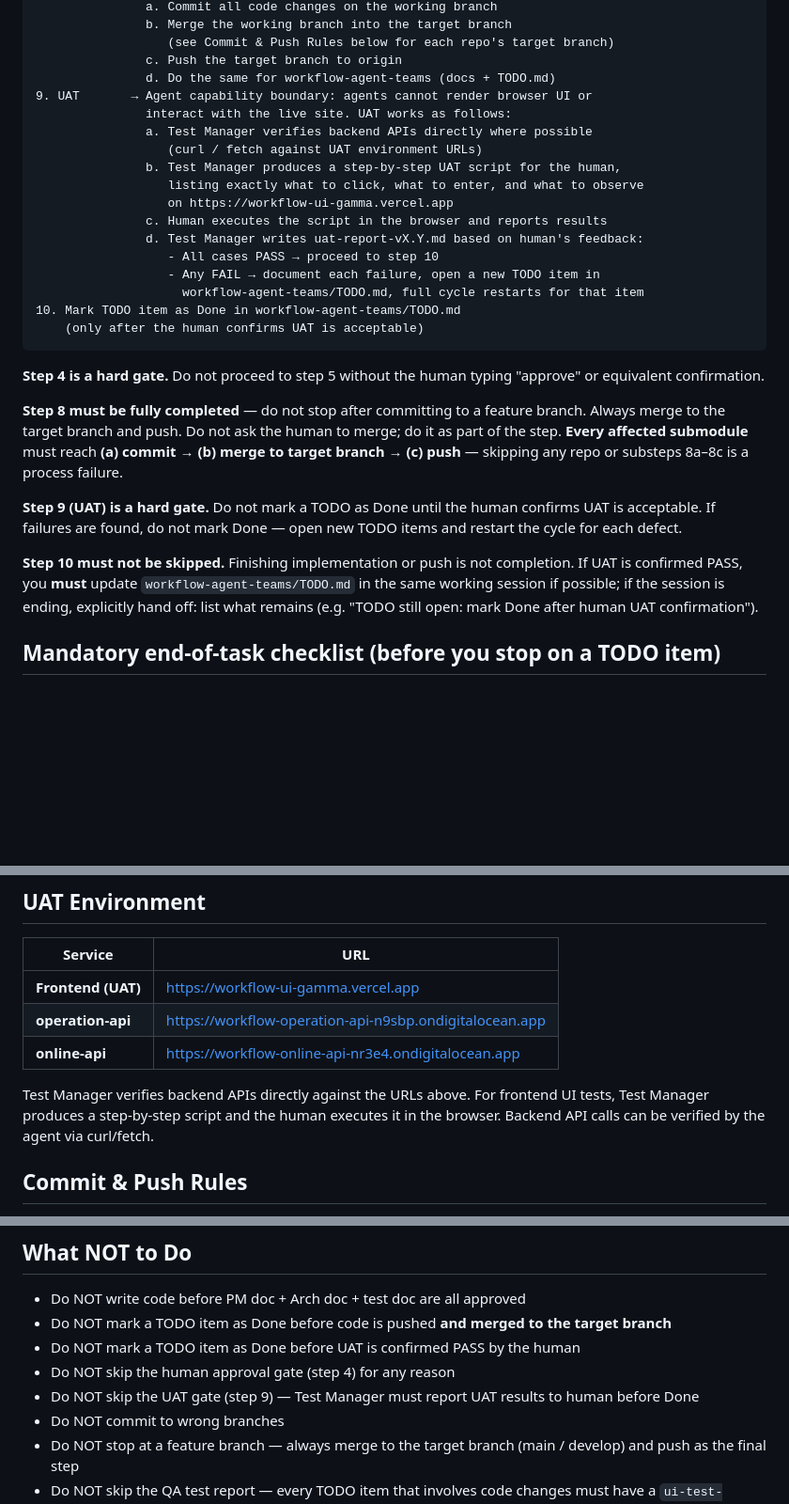
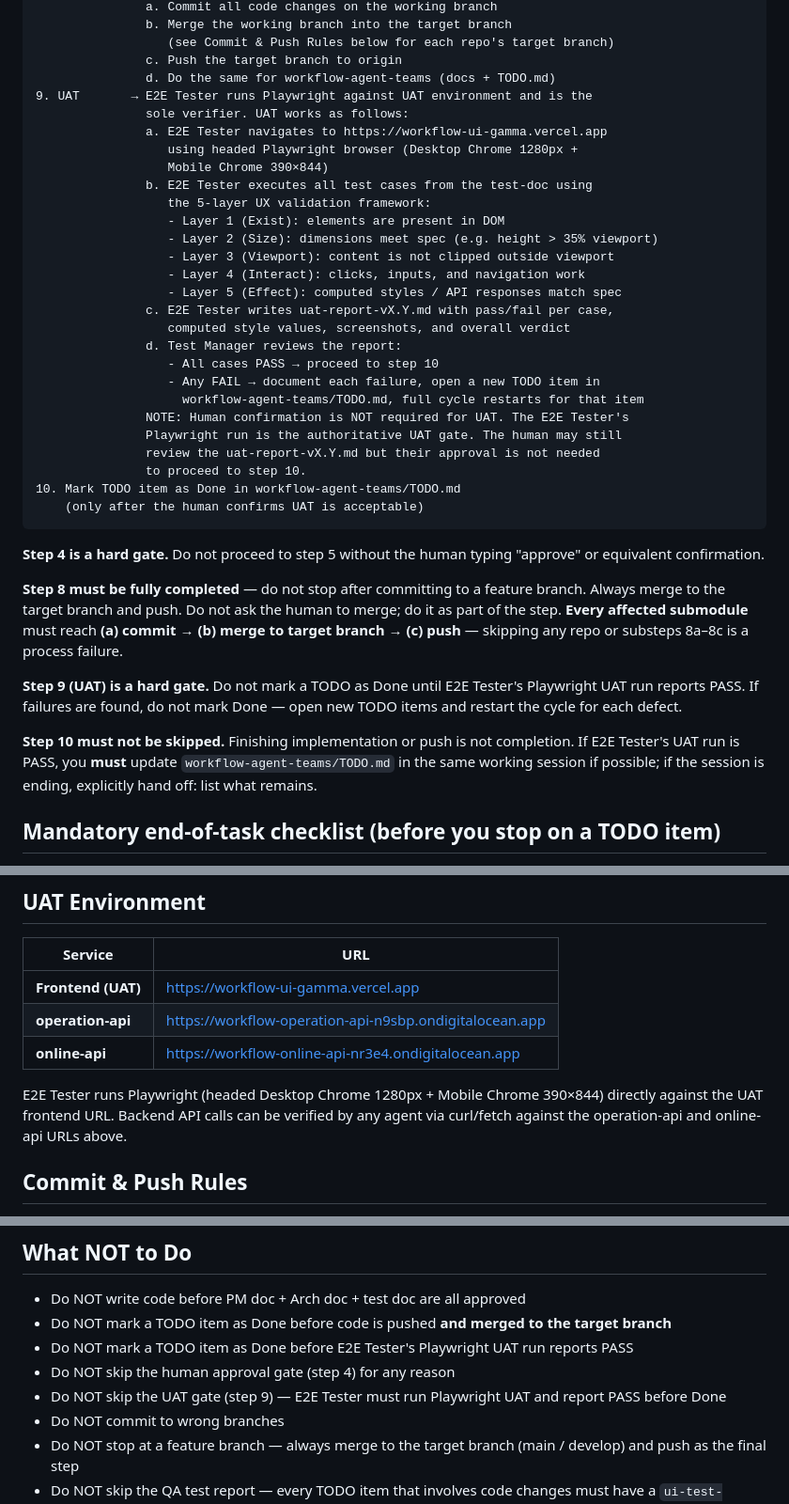
Before and after one commit to yiurenma/workflow, a Markdown page: CLAUDE.md, 3 parts joined by grey strips. Shown at 94% size. Rendered like a GitHub page; blank space fills up the shorter version.

Commit message:
process: UAT gate now owned by E2E Tester (Playwright), not human
Step 9 rewritten: E2E Tester runs headed Playwright against UAT env
using 5-layer UX validation. Human confirmation no longer required.
uat-report-vX.Y.md written by E2E Tester; PASS verdict unblocks step 10.

````diff
--- a/CLAUDE.md
+++ b/CLAUDE.md
@@ -40,18 +40,28 @@ This file is read by Claude Code at the start of every session. All rules below
                   (see Commit & Push Rules below for each repo's target branch)
                c. Push the target branch to origin
                d. Do the same for workflow-agent-teams (docs + TODO.md)
-9. UAT       → Agent capability boundary: agents cannot render browser UI or
-               interact with the live site. UAT works as follows:
-               a. Test Manager verifies backend APIs directly where possible
-                  (curl / fetch against UAT environment URLs)
-               b. Test Manager produces a step-by-step UAT script for the human,
-                  listing exactly what to click, what to enter, and what to observe
-                  on https://workflow-ui-gamma.vercel.app
-               c. Human executes the script in the browser and reports results
-               d. Test Manager writes uat-report-vX.Y.md based on human's feedback:
+9. UAT       → E2E Tester runs Playwright against UAT environment and is the
+               sole verifier. UAT works as follows:
+               a. E2E Tester navigates to https://workflow-ui-gamma.vercel.app
+                  using headed Playwright browser (Desktop Chrome 1280px +
+                  Mobile Chrome 390×844)
+               b. E2E Tester executes all test cases from the test-doc using
+                  the 5-layer UX validation framework:
+                  - Layer 1 (Exist): elements are present in DOM
+                  - Layer 2 (Size): dimensions meet spec (e.g. height > 35% viewport)
+                  - Layer 3 (Viewport): content is not clipped outside viewport
+                  - Layer 4 (Interact): clicks, inputs, and navigation work
+                  - Layer 5 (Effect): computed styles / API responses match spec
+               c. E2E Tester writes uat-report-vX.Y.md with pass/fail per case,
+                  computed style values, screenshots, and overall verdict
+               d. Test Manager reviews the report:
                   - All cases PASS → proceed to step 10
                   - Any FAIL → document each failure, open a new TODO item in
                     workflow-agent-teams/TODO.md, full cycle restarts for that item
+               NOTE: Human confirmation is NOT required for UAT. The E2E Tester's
+               Playwright run is the authoritative UAT gate. The human may still
+               review the uat-report-vX.Y.md but their approval is not needed
+               to proceed to step 10.
 10. Mark TODO item as Done in workflow-agent-teams/TODO.md
     (only after the human confirms UAT is acceptable)
 ```
@@ -60,9 +70,9 @@ This file is read by Claude Code at the start of every session. All rules below
 
 **Step 8 must be fully completed** — do not stop after committing to a feature branch. Always merge to the target branch and push. Do not ask the human to merge; do it as part of the step. **Every affected submodule** must reach **(a) commit → (b) merge to target branch → (c) push** — skipping any repo or substeps 8a–8c is a process failure.
 
-**Step 9 (UAT) is a hard gate.** Do not mark a TODO as Done until the human confirms UAT is acceptable. If failures are found, do not mark Done — open new TODO items and restart the cycle for each defect.
+**Step 9 (UAT) is a hard gate.** Do not mark a TODO as Done until E2E Tester's Playwright UAT run reports PASS. If failures are found, do not mark Done — open new TODO items and restart the cycle for each defect.
 
-**Step 10 must not be skipped.** Finishing implementation or push is not completion. If UAT is confirmed PASS, you **must** update `workflow-agent-teams/TODO.md` in the same working session if possible; if the session is ending, explicitly hand off: list what remains (e.g. "TODO still open: mark Done after human UAT confirmation").
+**Step 10 must not be skipped.** Finishing implementation or push is not completion. If E2E Tester's UAT run is PASS, you **must** update `workflow-agent-teams/TODO.md` in the same working session if possible; if the session is ending, explicitly hand off: list what remains.
 
 ## Mandatory end-of-task checklist (before you stop on a TODO item)
 
@@ -124,9 +134,8 @@ Only update status to **Approved** after the human explicitly confirms.
 | **operation-api** | https://workflow-operation-api-n9sbp.ondigitalocean.app |
 | **online-api** | https://workflow-online-api-nr3e4.ondigitalocean.app |
 
-Test Manager verifies backend APIs directly against the URLs above.
-For frontend UI tests, Test Manager produces a step-by-step script and the human executes it in the browser.
-Backend API calls can be verified by the agent via curl/fetch.
+E2E Tester runs Playwright (headed Desktop Chrome 1280px + Mobile Chrome 390×844) directly against the UAT frontend URL.
+Backend API calls can be verified by any agent via curl/fetch against the operation-api and online-api URLs above.
 
 ## Commit & Push Rules
 
@@ -258,9 +267,9 @@ git status
 
 - Do NOT write code before PM doc + Arch doc + test doc are all approved
 - Do NOT mark a TODO item as Done before code is pushed **and merged to the target branch**
-- Do NOT mark a TODO item as Done before UAT is confirmed PASS by the human
+- Do NOT mark a TODO item as Done before E2E Tester's Playwright UAT run reports PASS
 - Do NOT skip the human approval gate (step 4) for any reason
-- Do NOT skip the UAT gate (step 9) — Test Manager must report UAT results to human before Done
+- Do NOT skip the UAT gate (step 9) — E2E Tester must run Playwright UAT and report PASS before Done
 - Do NOT commit to wrong branches
 - Do NOT stop at a feature branch — always merge to the target branch (main / develop) and push as the final step
 - Do NOT skip the QA test report — every TODO item that involves code changes must have a `ui-test-report-vX.Y.md` committed to `workflow-agent-teams/docs/` before UAT begins
````
Also changed, not shown: other parts of CLAUDE.md (+1 -1 lines).
